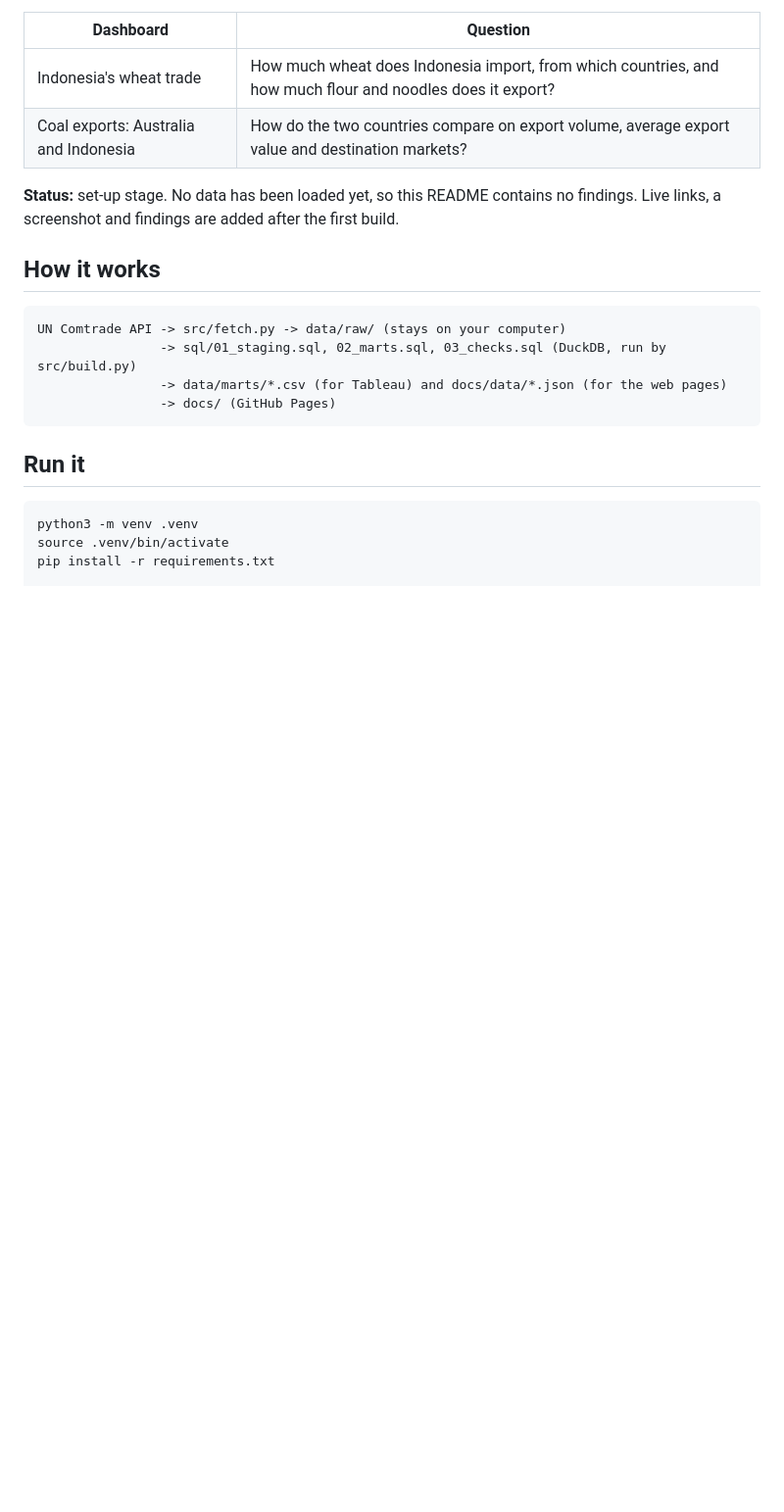
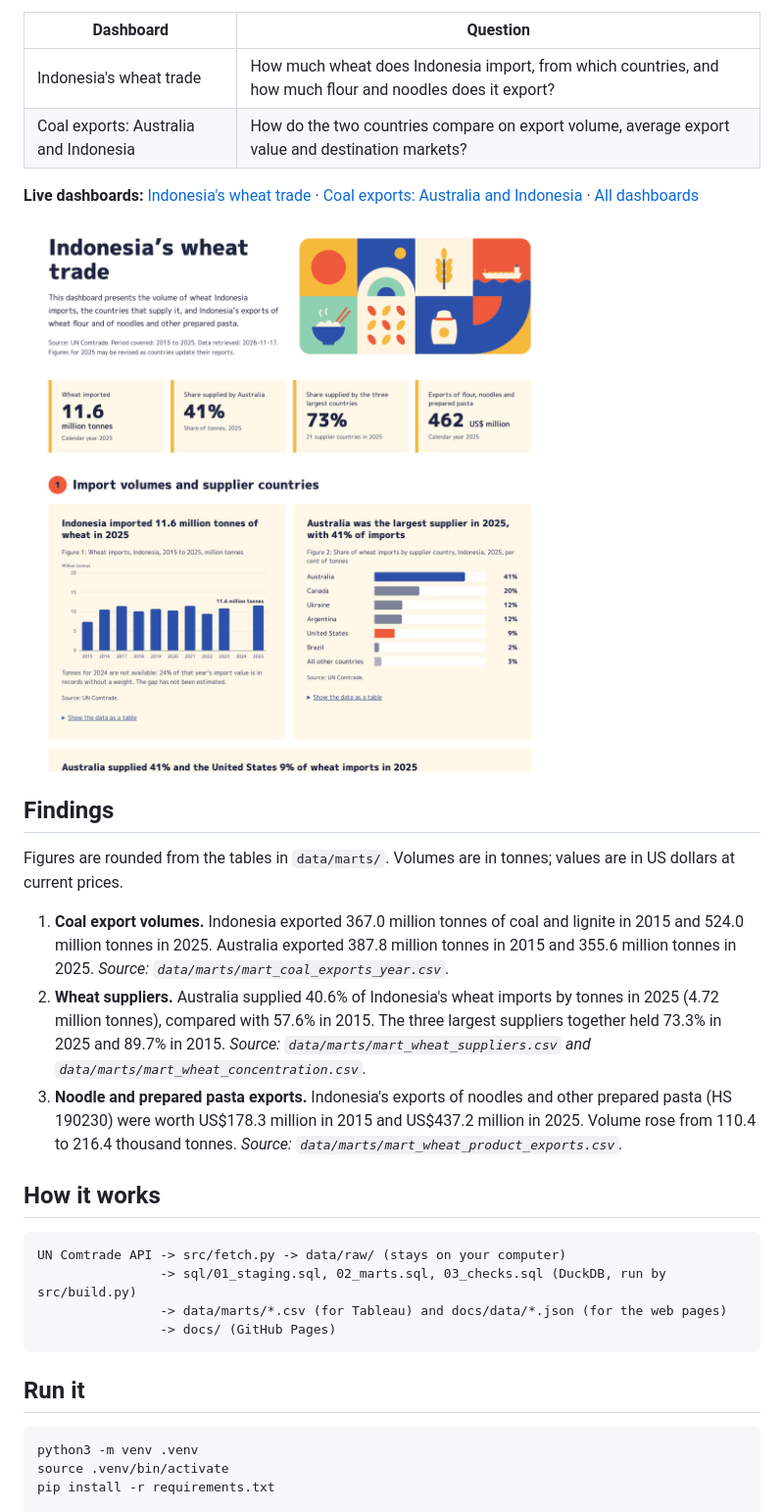
Before and after one commit to cesinata/asia-commodity-trade, a Markdown page: README.md, the part around one of its changes. Shown at 98% size. Rendered like a GitHub page; pictures changed too: docs/assets/screenshot-wheat.png (added); blank space fills up the shorter version.

Commit message:
Add live links, screenshot and findings to README; remove unsourced claims from page text

````diff
--- a/README.md
+++ b/README.md
@@ -8,8 +8,27 @@ trade statistics published by UN Comtrade.
 | Indonesia's wheat trade | How much wheat does Indonesia import, from which countries, and how much flour and noodles does it export? |
 | Coal exports: Australia and Indonesia | How do the two countries compare on export volume, average export value and destination markets? |
 
-**Status:** set-up stage. No data has been loaded yet, so this README contains no findings.
-Live links, a screenshot and findings are added after the first build.
+**Live dashboards:**
+[Indonesia's wheat trade](https://cesinata.github.io/asia-commodity-trade/wheat/) ·
+[Coal exports: Australia and Indonesia](https://cesinata.github.io/asia-commodity-trade/coal/) ·
+[All dashboards](https://cesinata.github.io/asia-commodity-trade/)
+
+![The Indonesia's wheat trade dashboard: key figures, wheat imports by year and supplier shares in 2025](docs/assets/screenshot-wheat.png)
+
+## Findings
+Figures are rounded from the tables in `data/marts/`. Volumes are in tonnes; values are in
+US dollars at current prices.
+
+1. **Coal export volumes.** Indonesia exported 367.0 million tonnes of coal and lignite in 2015
+   and 524.0 million tonnes in 2025. Australia exported 387.8 million tonnes in 2015 and 355.6
+   million tonnes in 2025. *Source: `data/marts/mart_coal_exports_year.csv`.*
+2. **Wheat suppliers.** Australia supplied 40.6% of Indonesia's wheat imports by tonnes in 2025
+   (4.72 million tonnes), compared with 57.6% in 2015. The three largest suppliers together held
+   73.3% in 2025 and 89.7% in 2015. *Source: `data/marts/mart_wheat_suppliers.csv` and
+   `data/marts/mart_wheat_concentration.csv`.*
+3. **Noodle and prepared pasta exports.** Indonesia's exports of noodles and other prepared pasta
+   (HS 190230) were worth US$178.3 million in 2015 and US$437.2 million in 2025. Volume rose from
+   110.4 to 216.4 thousand tonnes. *Source: `data/marts/mart_wheat_product_exports.csv`.*
 
 ## How it works
 ```text
````
Also changed, not shown: other parts of README.md (+8 -2 lines), 2 other files.
